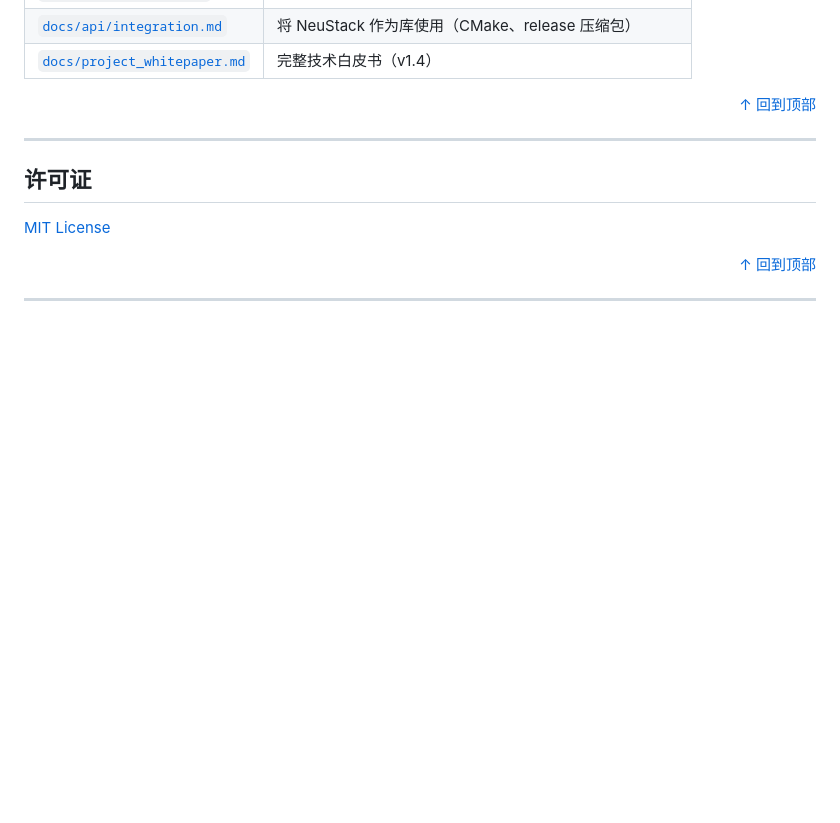
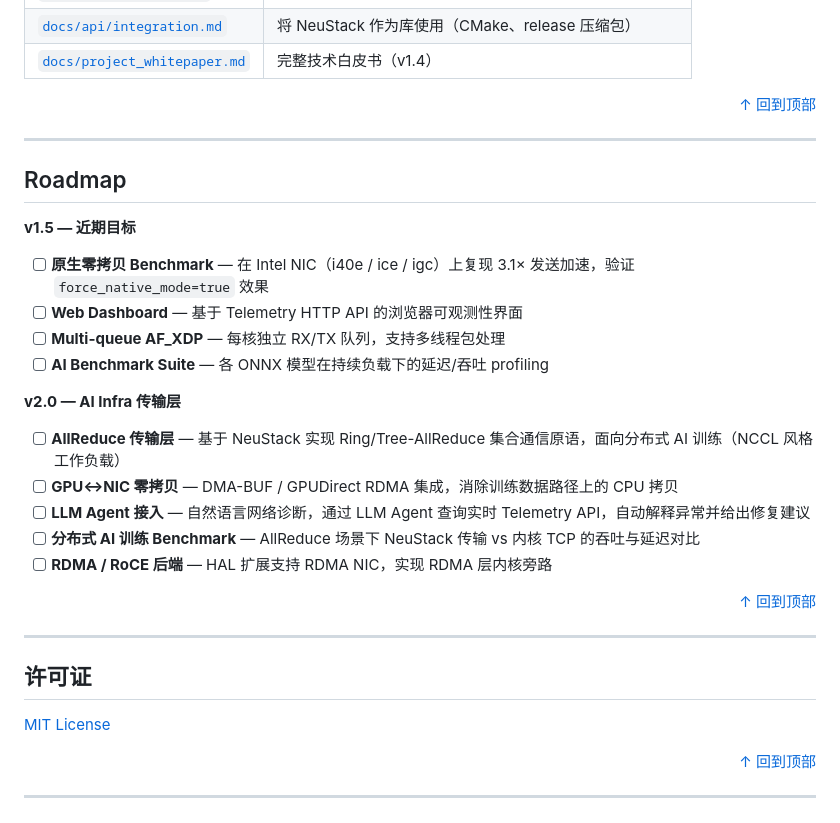
Before and after one commit to bakabaka999/NeuStack, a Markdown page: README.zh-CN.md, the part around the change. Rendered like a GitHub page; blank space fills up the shorter version.

Commit message:
docs: add Roadmap section (v1.5 and v2.0 AI Infra direction)

```diff
--- a/README.zh-CN.md
+++ b/README.zh-CN.md
@@ -438,6 +438,27 @@ NeuStack/
 
 ---
 
+## Roadmap
+
+**v1.5 — 近期目标**
+
+- [ ] **原生零拷贝 Benchmark** — 在 Intel NIC（i40e / ice / igc）上复现 3.1× 发送加速，验证 `force_native_mode=true` 效果
+- [ ] **Web Dashboard** — 基于 Telemetry HTTP API 的浏览器可观测性界面
+- [ ] **Multi-queue AF_XDP** — 每核独立 RX/TX 队列，支持多线程包处理
+- [ ] **AI Benchmark Suite** — 各 ONNX 模型在持续负载下的延迟/吞吐 profiling
+
+**v2.0 — AI Infra 传输层**
+
+- [ ] **AllReduce 传输层** — 基于 NeuStack 实现 Ring/Tree-AllReduce 集合通信原语，面向分布式 AI 训练（NCCL 风格工作负载）
+- [ ] **GPU↔NIC 零拷贝** — DMA-BUF / GPUDirect RDMA 集成，消除训练数据路径上的 CPU 拷贝
+- [ ] **LLM Agent 接入** — 自然语言网络诊断，通过 LLM Agent 查询实时 Telemetry API，自动解释异常并给出修复建议
+- [ ] **分布式 AI 训练 Benchmark** — AllReduce 场景下 NeuStack 传输 vs 内核 TCP 的吞吐与延迟对比
+- [ ] **RDMA / RoCE 后端** — HAL 扩展支持 RDMA NIC，实现 RDMA 层内核旁路
+
+<p align="right"><a href="#top">&#8593; 回到顶部</a></p>
+
+---
+
 ## 许可证
 
 [MIT License](LICENSE)
```
Also changed, not shown: README.md (+17 -0 lines).
